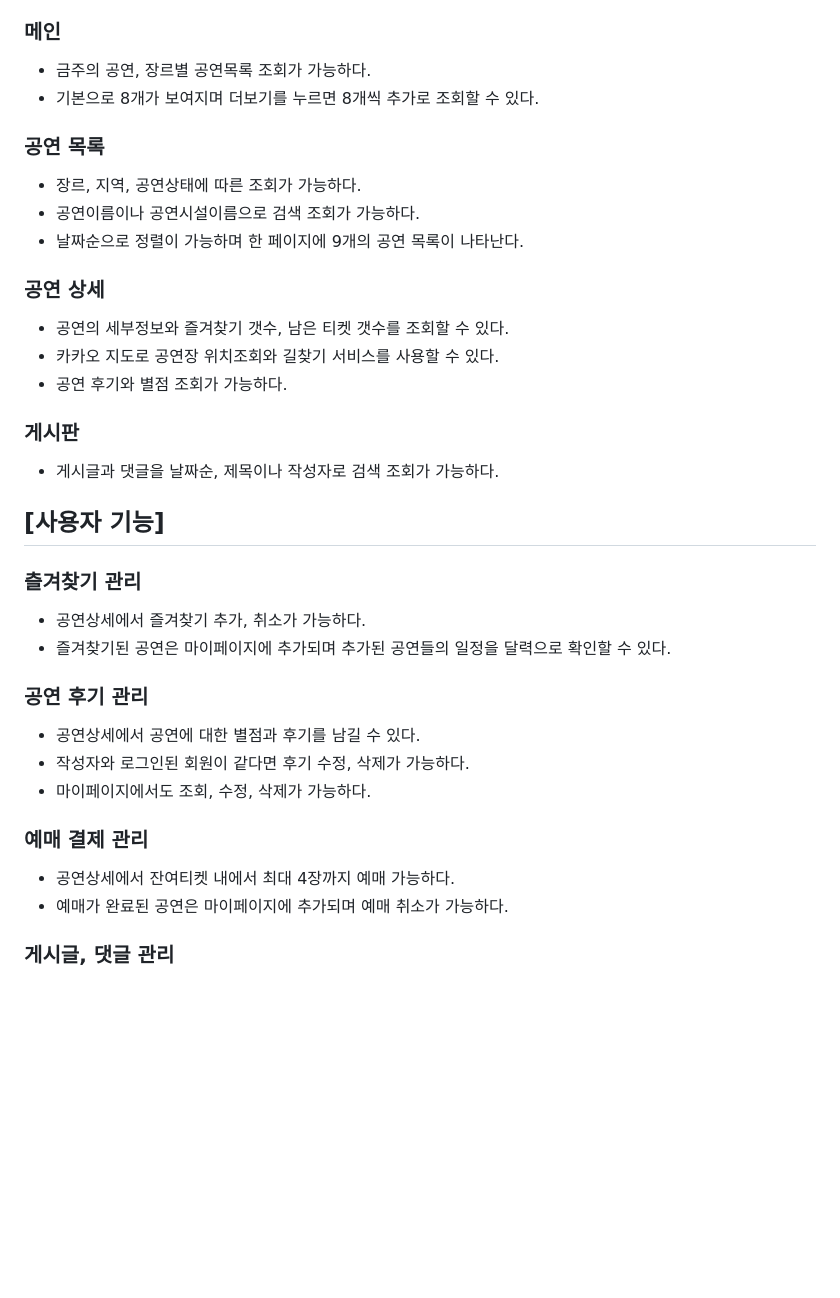
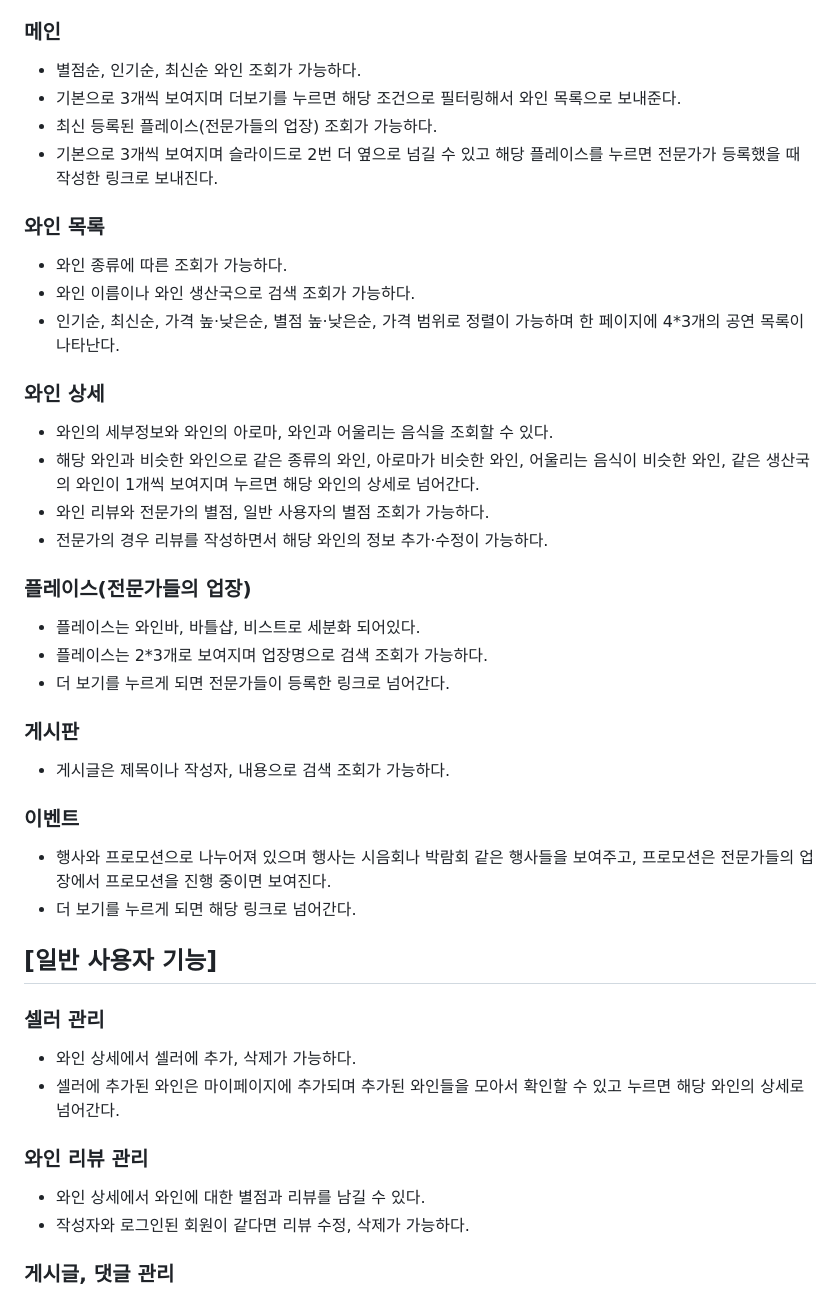
Before and after one commit to alscom27/wineshare, a Markdown page: README.md, the part around one of its changes. Drawn GitHub-style; blank space fills up the shorter version.

```diff
--- a/README.md
+++ b/README.md
@@ -72,28 +70,34 @@
 ### 메인
-* 금주의 공연, 장르별 공연목록 조회가 가능하다.
-* 기본으로 8개가 보여지며 더보기를 누르면 8개씩 추가로 조회할 수 있다.
-### 공연 목록
-* 장르, 지역, 공연상태에 따른 조회가 가능하다.
-* 공연이름이나 공연시설이름으로 검색 조회가 가능하다.
-* 날짜순으로 정렬이 가능하며 한 페이지에 9개의 공연 목록이 나타난다.
-### 공연 상세
-* 공연의 세부정보와 즐겨찾기 갯수, 남은 티켓 갯수를 조회할 수 있다.
-* 카카오 지도로 공연장 위치조회와 길찾기 서비스를 사용할 수 있다.
-* 공연 후기와 별점 조회가 가능하다.
+* 별점순, 인기순, 최신순 와인 조회가 가능하다.
+* 기본으로 3개씩 보여지며 더보기를 누르면 해당 조건으로 필터링해서 와인 목록으로 보내준다.
+* 최신 등록된 플레이스(전문가들의 업장) 조회가 가능하다.
+* 기본으로 3개씩 보여지며 슬라이드로 2번 더 옆으로 넘길 수 있고 해당 플레이스를 누르면 전문가가 등록했을 때 작성한 링크로 보내진다.
+### 와인 목록
+* 와인 종류에 따른 조회가 가능하다.
+* 와인 이름이나 와인 생산국으로 검색 조회가 가능하다.
+* 인기순, 최신순, 가격 높·낮은순, 별점 높·낮은순, 가격 범위로 정렬이 가능하며 한 페이지에 4*3개의 공연 목록이 나타난다.
+### 와인 상세
+* 와인의 세부정보와 와인의 아로마, 와인과 어울리는 음식을 조회할 수 있다.
+* 해당 와인과 비슷한 와인으로 같은 종류의 와인, 아로마가 비슷한 와인, 어울리는 음식이 비슷한 와인, 같은 생산국의 와인이 1개씩 보여지며 누르면 해당 와인의 상세로 넘어간다.
+* 와인 리뷰와 전문가의 별점, 일반 사용자의 별점 조회가 가능하다.
+* 전문가의 경우 리뷰를 작성하면서 해당 와인의 정보 추가·수정이 가능하다.
+### 플레이스(전문가들의 업장)
+* 플레이스는 와인바, 바틀샵, 비스트로 세분화 되어있다.
+* 플레이스는 2*3개로 보여지며 업장명으로 검색 조회가 가능하다.
+* 더 보기를 누르게 되면 전문가들이 등록한 링크로 넘어간다.
 ### 게시판
-* 게시글과 댓글을 날짜순, 제목이나 작성자로 검색 조회가 가능하다.
+* 게시글은 제목이나 작성자, 내용으로 검색 조회가 가능하다.
+### 이벤트
+* 행사와 프로모션으로 나누어져 있으며 행사는 시음회나 박람회 같은 행사들을 보여주고, 프로모션은 전문가들의 업장에서 프로모션을 진행 중이면 보여진다.
+* 더 보기를 누르게 되면 해당 링크로 넘어간다.
 
-## [사용자 기능]
-### 츨겨찾기 관리
-* 공연상세에서 즐겨찾기 추가, 취소가 가능하다.
-* 즐겨찾기된 공연은 마이페이지에 추가되며 추가된 공연들의 일정을 달력으로 확인할 수 있다.
-### 공연 후기 관리
-* 공연상세에서 공연에 대한 별점과 후기를 남길 수 있다.
-* 작성자와 로그인된 회원이 같다면 후기 수정, 삭제가 가능하다.
-* 마이페이지에서도 조회, 수정, 삭제가 가능하다.
-### 예매 결제 관리
-* 공연상세에서 잔여티켓 내에서 최대 4장까지 예매 가능하다.
-* 예매가 완료된 공연은 마이페이지에 추가되며 예매 취소가 가능하다.
+## [일반 사용자 기능]
+### 셀러 관리
+* 와인 상세에서 셀러에 추가, 삭제가 가능하다.
+* 셀러에 추가된 와인은 마이페이지에 추가되며 추가된 와인들을 모아서 확인할 수 있고 누르면 해당 와인의 상세로 넘어간다.
+### 와인 리뷰 관리
+* 와인 상세에서 와인에 대한 별점과 리뷰를 남길 수 있다.
+* 작성자와 로그인된 회원이 같다면 리뷰 수정, 삭제가 가능하다.
 ### 게시글, 댓글 관리
 * 게시판에 게시글과 게시글에 대한 댓글을 작성할 수 있다.
 * 작성자와 로그인된 회원이 같다면 게시글 수정, 삭제가 가능하다.
```
Also changed, not shown: other parts of README.md (+44 -21 lines).
